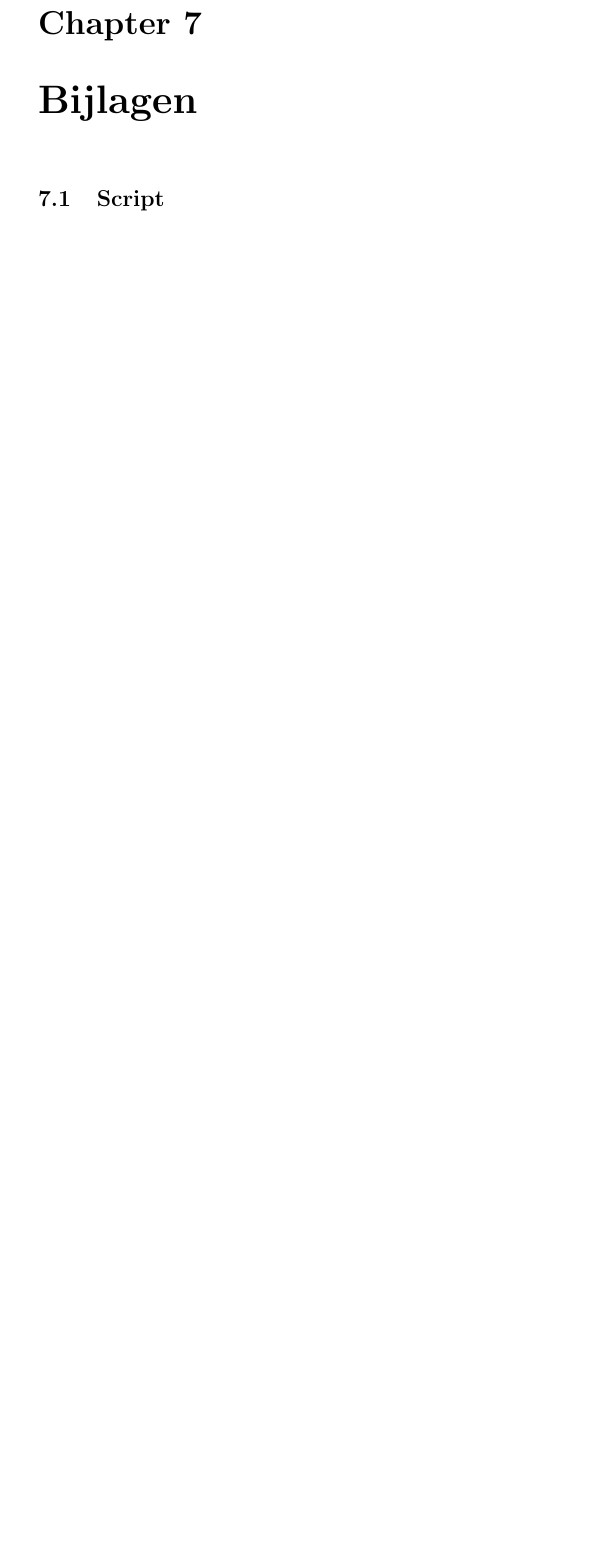
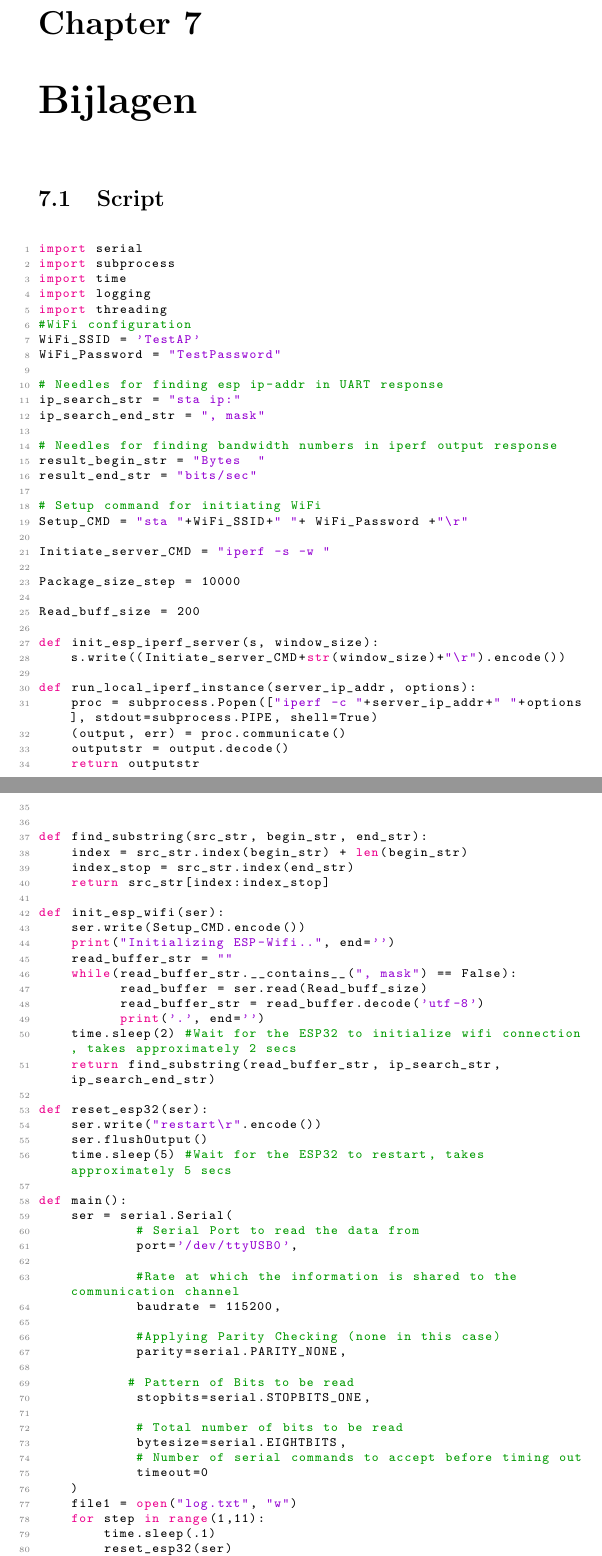
Before and after one commit to Hoog-V/DCM2_LAB, a LaTeX thesis (docs/latex/DCM2_Verslag.tex, which reads docs/latex/sections/Appendixes.tex): part of page 27 of 28 before the commit and two parts of pages 27 and 28 of 30 after it, the two joined at a grey line, cut so that both start at the same text, the shorter picture padded with empty space. Compiled offline with pdfLaTeX.

Commit message:
-add last reference and script

```diff
--- a/docs/latex/DCM2_Verslag.tex
+++ b/docs/latex/DCM2_Verslag.tex
@@ -11,6 +11,8 @@
 backend=biber,
 style=apa,
 ]{biblatex}
+\usepackage{listings}
+\usepackage{xcolor}
 \addbibresource{bronnen.bib}
 
 \graphicspath{ {../figures/} }
--- a/docs/latex/sections/Appendixes.tex
+++ b/docs/latex/sections/Appendixes.tex
@@ -1,6 +1,104 @@
 \documentclass[../DCM2_Verslag.tex]{subfiles}
 \begin{document}
 
+\section{Script}
+\definecolor{codegreen}{rgb}{0,0.6,0}
+\definecolor{codegray}{rgb}{0.5,0.5,0.5}
+\definecolor{codepurple}{rgb}{0.58,0,0.82}
+\definecolor{backcolour}{rgb}{0.95,0.95,0.92}
+\begin{lstlisting}[commentstyle=\color{codegreen},
+    keywordstyle=\color{magenta},
+    numberstyle=\tiny\color{codegray},
+    stringstyle=\color{codepurple},
+    basicstyle=\ttfamily\footnotesize,
+    breakatwhitespace=false,
+    breaklines=true,
+    captionpos=b,
+    keepspaces=true,
+    numbers=left,
+    numbersep=5pt,
+    showspaces=false,
+    showstringspaces=false,
+    showtabs=false, language=Python]
+import serial
+import subprocess
+import time
+import logging
+import threading
+#WiFi configuration
+WiFi_SSID = 'TestAP'
+WiFi_Password = "TestPassword"
 
-\section{Script}
+# Needles for finding esp ip-addr in UART response
+ip_search_str = "sta ip:"
+ip_search_end_str = ", mask"
 
+# Needles for finding bandwidth numbers in iperf output response
+result_begin_str = "Bytes  "
+result_end_str = "bits/sec"
+
+# Setup command for initiating WiFi
+Setup_CMD = "sta "+WiFi_SSID+" "+ WiFi_Password +"\r"
+
+Initiate_server_CMD = "iperf -s -w "
+
+Package_size_step = 10000
+
+Read_buff_size = 200
+
+def init_esp_iperf_server(s, window_size):
+    s.write((Initiate_server_CMD+str(window_size)+"\r").encode())
+
+def run_local_iperf_instance(server_ip_addr, options):
+    proc = subprocess.Popen(["iperf -c "+server_ip_addr+" "+options], stdout=subprocess.PIPE, shell=True)
+    (output, err) = proc.communicate()
+    outputstr = output.decode()
+    return outputstr
+
+
+def find_substring(src_str, begin_str, end_str):
+    index = src_str.index(begin_str) + len(begin_str)
+    index_stop = src_str.index(end_str)
+    return src_str[index:index_stop]
+
+def init_esp_wifi(ser):
+    ser.write(Setup_CMD.encode())
+    print("Initializing ESP-Wifi..", end='')
+    read_buffer_str = ""
+    while(read_buffer_str.__contains__(", mask") == False):
+          read_buffer = ser.read(Read_buff_size)
+          read_buffer_str = read_buffer.decode('utf-8')
+          print('.', end='')
+    time.sleep(2) #Wait for the ESP32 to initialize wifi connection, takes approximately 2 secs
+    return find_substring(read_buffer_str, ip_search_str, ip_search_end_str)
+
+def reset_esp32(ser):
+    ser.write("restart\r".encode())
+    ser.flushOutput()
+    time.sleep(5) #Wait for the ESP32 to restart, takes approximately 5 secs
+
+def main():
+    ser = serial.Serial(
+            # Serial Port to read the data from
+            port='/dev/ttyUSB0',
+
+            #Rate at which the information is shared to the communication channel
+            baudrate = 115200,
+
+            #Applying Parity Checking (none in this case)
+            parity=serial.PARITY_NONE,
+
+           # Pattern of Bits to be read
+            stopbits=serial.STOPBITS_ONE,
+
+            # Total number of bits to be read
+            bytesize=serial.EIGHTBITS,
+            # Number of serial commands to accept before timing out
+            timeout=0
+    )
+    file1 = open("log.txt", "w")
+    for step in range(1,11):
+        time.sleep(.1)
+        reset_esp32(ser)
+        server_ip_addr = init_esp_wifi(ser)
+        print(server_ip_addr)
```
Also changed, not shown: docs/latex/bronnen.bib (+6 -0 lines), docs/latex/sections/Work_method.tex (+1 -1 lines), docs/latex/DCM2_Verslag.pdf, docs/latex/DCM2_Verslag.tex (4 more changed lines), docs/latex/sections/Appendixes.tex (14 more changed lines), 1 other file.
